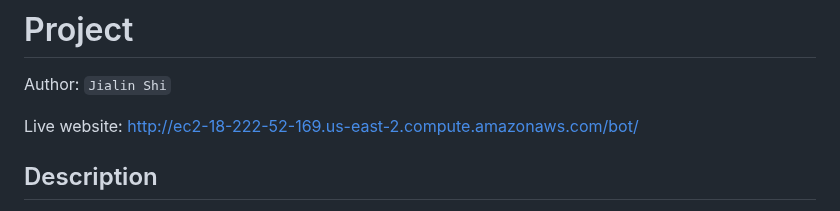
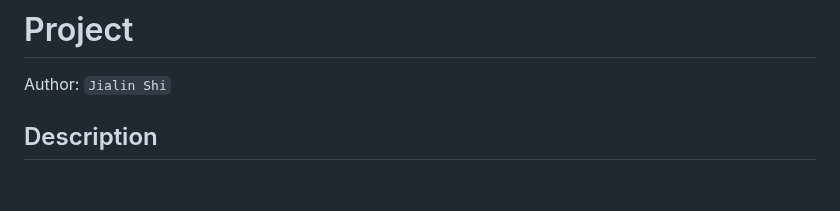
Before and after one commit to JialinShi/AIChatBotDebugger, a Markdown page: README.md, the part around the change. GitHub-like rendering; blank space fills up the shorter version.

```diff
--- a/README.md
+++ b/README.md
@@ -1,7 +1,5 @@
 # Project
 Author: `Jialin Shi`
-
-Live website: http://ec2-18-222-52-169.us-east-2.compute.amazonaws.com/bot/
 
 ## Description
 - This AIChatBotDebugger application integrates with gpt-4o-mini from OpenAI, specifically customized for debugging.
```
